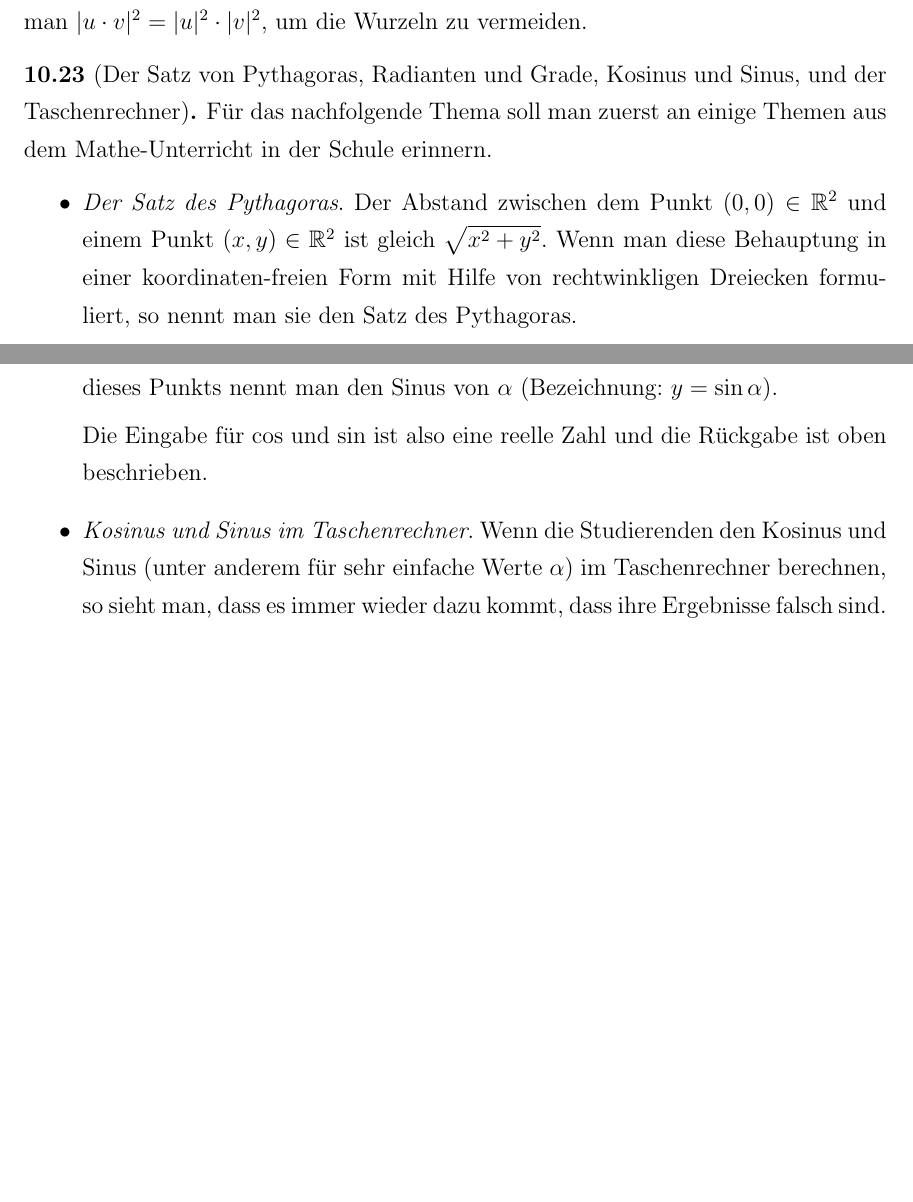
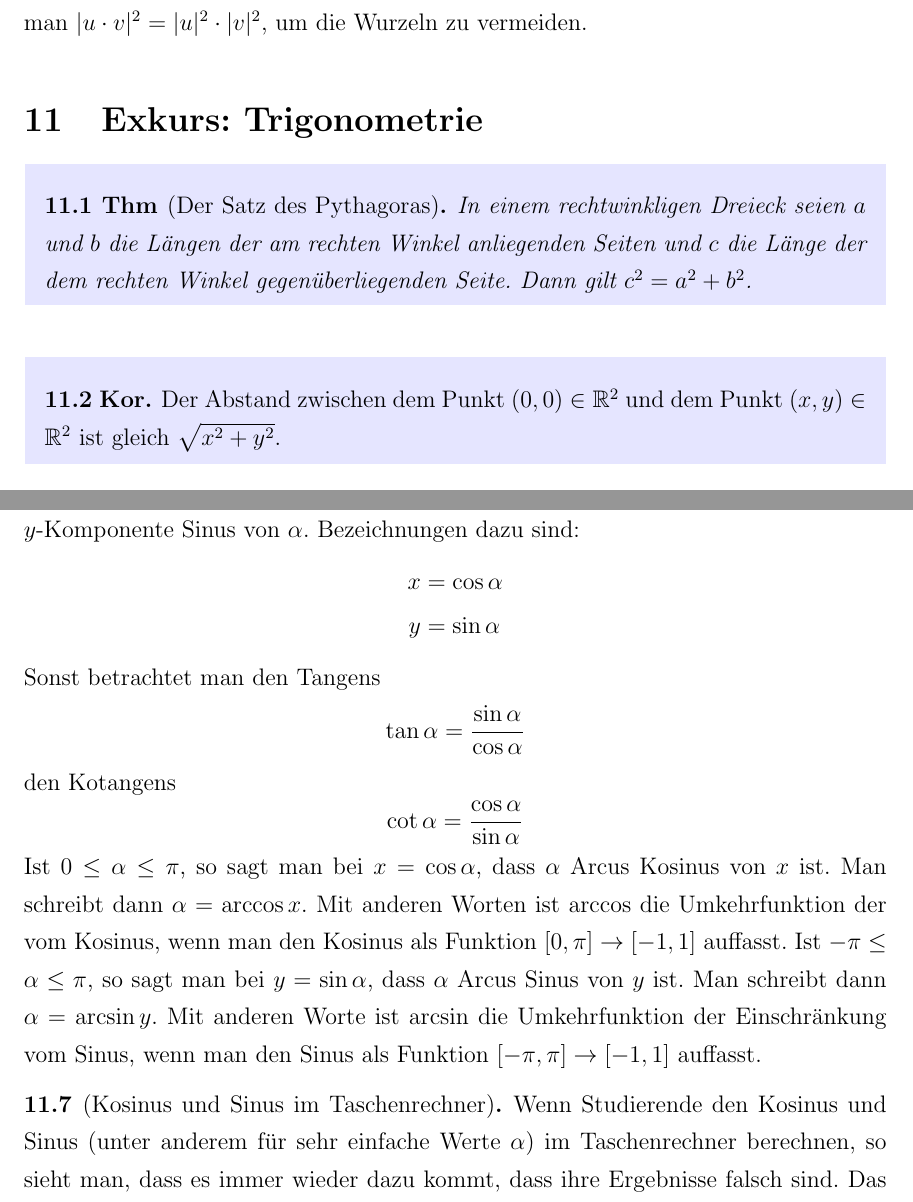
Before and after one commit to gaverkov/it1_diskrete_mathematik, a LaTeX book (it1.tex, which reads kapitel1.tex): two parts of pages 34 and 35 of 54 before the commit and two parts of pages 34 and 36 of 55 after it, joined at a grey line, cut so that both start at the same text, the shorter picture padded with empty space. Compiled offline with pdfLaTeX.

Commit message:
Trigonometrie update

```diff
--- a/kapitel1.tex
+++ b/kapitel1.tex
@@ -1063,12 +1063,12 @@ Ist $z = x  + y \iu$ mit $x, y \in \R$ so führen, wir den Realteil von $z$ als
 	Zeigen Sie $|u \cdot v| = |u| \cdot |v|$ für alle $u, v \in \C$. \textbf{Hinweis:} Am besten zeigt man $|u \cdot v|^2 = |u|^2  \cdot |v|^2$, um die Wurzeln zu vermeiden.
 \end{aufg}
 
-\begin{bem}[Der Satz von Pythagoras, Radianten und Grade, Kosinus und Sinus, und der  Taschenrechner]
-	Für das nachfolgende Thema soll man zuerst an einige Themen aus dem Mathe-Unterricht in der Schule erinnern.
-	\begin{itemize}
-		\item \emph{Der Satz des Pythagoras}. Der Abstand zwischen dem Punkt $(0,0) \in \R^2$ und einem Punkt $(x,y) \in \R^2$ ist gleich $\sqrt{x^2 + y^2}$. Wenn man diese Behauptung in einer koordinaten-freien Form mit Hilfe von rechtwinkligen Dreiecken formuliert, so nennt man sie den Satz des Pythagoras.
-		\item \emph{Radianten und Grade.} Im alten Babylonien dachte man, das Jahr wäre 360 Jahre lang (das stimmt nicht, wie wir jetzt wessen). Daher teilte man den Jahreskreis in 360 Teile auf, die den Tagen entsprechen. Ein Grad steht daher für einen Tag im babylonischen Jahreskreis. Das zeigt, dass die Herkunft der Messung der Winkel in Graden nicht mathematisch ist. Sie ist anthropologisch: sie hängt mit dem Planeten Erde zusammen, auf dem wir uns befinden, und mit den Babylonier:innen, die bei der Bestimmung der Anzahl der Tage im Jahr sich ein Wenig verschätzten. Dennoch hat sich die Messung mit 360 Graden für den vollen Winkeln bis jetzt erhalten. Das liegt vielleicht daran, dass einige für uns interessante Winkel mit Graden durch eine ganze Zahl darstellbar sind ($90^\circ$, $60^\circ$, $30^\circ$). Die Messung mit Radianten ist eine dimensionslose Messung und sie ist intrinsisch mathematisch. Man nimmt einen Kreis mit dem Radius $1$ und misst Winkel durch die Längen der Bögen dieses Kreises. Dabei bezeichnet man die Länge einer Hälfte des Einheitskreises als $\pi$ und nennt die Zahl $\pi$ die Kreiszahl. Diese Zahl $\pi$ ist etwas größer als $3$ (das sieht man, wenn man in den Einheitskreis ein reguläres Sechseck einschreibt).
+\section{Exkurs: Trigonometrie}
 
-		Ein Grad ist nichts Anderes als $1^\circ := \frac{\pi}{180}= \frac{2\pi}{360}.$ Wenn man Winkel in Radianten misst, kann man etwa $1{.}2$ Radianten aber auch einfach nur $1{.}2$ sagen, denn die Einheit Radiant ist dimensionslos.
+\begin{thm}[Der Satz des Pythagoras]
+	In einem rechtwinkligen Dreieck seien $a$ und $b$ die Längen der am rechten Winkel anliegenden Seiten und $c$ die Länge der dem rechten Winkel gegenüberliegenden Seite. Dann gilt $c^2 = a^2 + b^2$.
+\end{thm}
 
-		An sich gibt es an der Messung der Winkel mit Graden nichts Falsches. Dieser Kommentar dient einfach nur dazu, darauf hinzuweisen, dass die Zahlen wie $360$ und $180$ in Bezug auf die Winkelmessung keine mathematische sondern eine anthropologische Natur haben.
+\begin{kor} \label{kor:pythagoras}
+	Der Abstand zwischen dem Punkt $(0,0) \in \R^2$ und dem Punkt $(x,y) \in \R^2$ ist gleich $\sqrt{x^2 + y^2}$.
+\end{kor}
@@ -1075,2 +1078 @@ Ist $z = x  + y \iu$ mit $x, y \in \R$ so führen, wir den Realteil von $z$ als
 
-		\item \emph{Kosinus und Sinus.}  Man betrachte eine kreisförmige Radrennbahn mit Zentrum im Punkt $(0,0)$ vom Radius $1$. Diese Bahn ist nach dem Satz des Pythagoras durch die Gleichung $x^2 + y^2 = 1$ beschrieben. Nun legen wir den Punkt $(1,0)$ dieser Bahn als den Startpunkt fest. Von diesem Punkt aus kann man nun Strecken einer beliebigen Länge zurücklegen. Wie lang die Strecke ist und ob man sich im Gegenuhrzeiger oder im Uhrzeigersinn bewegt wird durch eine Zahl $\alpha \in \R$ notiert. Der Betrag von $\alpha$ gibt die Länge der Strecke an, die man zurücklegen will. Das Vorzeichen von $\alpha$ gibt an, ob man sich im Gegenuhrzeigersinn oder im Uhrzeigersinn bewegt (bei einem positiven Vorzeichen - im Gegenuhrzeigersinn und bei einem negativen Vorzeichen - im Uhrzeigersinn). Für jedes $\alpha \in \R$ erhält man einen Punkt $(x,y)$, in dem man sich nach dem Zurücklegen der vorgegebenen Strecke in die vorgegebene Richtung landet. Die $x$-Komponente dieses Punkts nennt man den Kosinus von $\alpha$ (Bezeichnung: $x = \cos \alpha$) und die $y$-Komponente dieses Punkts nennt man den Sinus von $\alpha$ (Bezeichnung: $y = \sin \alpha$).
@@ -1077,4 +1082 @@ Ist $z = x  + y \iu$ mit $x, y \in \R$ so führen, wir den Realteil von $z$ als
 
-		Die Eingabe für $\cos$ und $\sin$ ist also eine reelle Zahl und die Rückgabe ist oben beschrieben.
-		\item \emph{Kosinus und Sinus im Taschenrechner}. Wenn die Studierenden den Kosinus und Sinus (unter anderem für sehr einfache Werte $\alpha$) im Taschenrechner berechnen, so sieht man, dass es immer wieder dazu kommt, dass ihre Ergebnisse falsch sind. Das liegt daran, dass man in vielen Taschenrechnern eine Umschaltung zwischen Grad und Radianten hat. Ist der Taschenrechner auf Radianten eingestellt, so berechnet er die eigentlichen  Kosinus und Sinus, wie sie in Mathematik (und in den meisten Programmiersprachen) zu finden sind. Ist der Taschenrechner auf Grade eingestellt, so berechnet er die Funktionen $t \mapsto \cos( \frac{\pi}{180}t)$ und $t \mapsto \sin( \frac{\pi}{180})t$ an der Stelle von $\cos$ und $\sin$. Übrigens: in Excel wird die Funktion $t \mapsto \frac{\pi}{180} t$, die oben in $\cos$ und $\sin$ eingesetzt wurde, das Bogenmaß von $t$ genannt.
-		\item Die vielen Formeln, die man für den Kosinus und Sinus und andere trigonometrische Funktionen hat, lassen sich im Rahmen der linearen Algebra (IT-3) viel besser verstehen.
@@ -1082,0 +1104,20 @@ Ist $z = x  + y \iu$ mit $x, y \in \R$ so führen, wir den Realteil von $z$ als
+ Man betrachte eine kreisförmige Radrennbahn mit Zentrum im Punkt $(0,0)$ vom Radius $1$. Diese Bahn ist nach dem Satz des Pythagoras durch die Gleichung $x^2 + y^2 = 1$ beschrieben. Nun legen wir den Punkt $(1,0)$ dieser Bahn als den Startpunkt fest. Von diesem Punkt aus kann man nun Strecken einer beliebigen Länge zurücklegen. Wie lang die Strecke ist und ob man sich im Gegenuhrzeiger oder im Uhrzeigersinn bewegt wird durch eine Zahl $\alpha \in \R$ notiert. Der Betrag von $\alpha$ gibt die Länge der Strecke an, die man zurücklegen will. Das Vorzeichen von $\alpha$ gibt an, ob man sich im Gegenuhrzeigersinn oder im Uhrzeigersinn bewegt: bei einem positiven Vorzeichen - im Gegenuhrzeigersinn und bei einem negativen Vorzeichen - im Uhrzeigersinn. Für jedes $\alpha \in \R$ erhält man einen Punkt $(x,y)$, in dem man sich nach dem Zurücklegen der vorgegebenen Strecke in die vorgegebene Richtung landet. Die $x$-Komponente dieses Punkts nennt man den Kosinus von $\alpha$ und die $y$-Komponente Sinus von $\alpha$. Bezeichnungen dazu sind:
+ \begin{align*}
+ 	x & = \cos \alpha
+ 	\\ y & = \sin \alpha
+ \end{align*}
+Sonst betrachtet man den Tangens
+\[
+	\tan \alpha = \frac{\sin \alpha}{\cos \alpha}
+\]
+ den Kotangens
+ \[
+ 	\cot \alpha = \frac{\cos \alpha}{\sin \alpha}
+ \]
+ Ist $0 \le \alpha \le \pi$, so sagt man bei $x =\cos \alpha$, dass $\alpha$ Arcus Kosinus von $x$ ist. Man schreibt dann $\alpha = \arccos x$. Mit anderen Worten ist $\arccos$ die Umkehrfunktion der vom Kosinus, wenn man den Kosinus als Funktion $[0,\pi] \to [-1,1]$ auffasst.
+ Ist $-\pi \le \alpha \le \pi$, so sagt man bei $y = \sin \alpha$, dass $\alpha$ Arcus Sinus von $y$ ist. Man schreibt dann
+ $\alpha = \arcsin y$. Mit anderen Worte ist $\arcsin$ die Umkehrfunktion der Einschränkung vom Sinus, wenn man den Sinus als Funktion $[-\pi,\pi] \to [-1,1]$ auffasst.
+\end{bem}
+
+\begin{bem}[Kosinus und Sinus im Taschenrechner] Wenn Studierende den Kosinus und Sinus (unter anderem für sehr einfache Werte $\alpha$) im Taschenrechner berechnen, so sieht man, dass es immer wieder dazu kommt, dass ihre Ergebnisse falsch sind. Das liegt daran, dass man in vielen Taschenrechnern eine Umschaltung zwischen Grad und Radianten hat. Ist der Taschenrechner auf Radianten eingestellt, so berechnet er die eigentlichen  Kosinus und Sinus, wie sie in Mathematik (und in den meisten Programmiersprachen) zu finden sind. Ist der Taschenrechner auf Grade eingestellt, so berechnet er die Funktionen $t \mapsto \cos( \frac{\pi}{180}t)$ und $t \mapsto \sin( \frac{\pi}{180})t$ an der Stelle von $\cos$ und $\sin$. Übrigens: in Excel wird die Funktion $t \mapsto \frac{\pi}{180} t$, die oben in $\cos$ und $\sin$ eingesetzt wurde, das Bogenmaß von $t$ genannt.
+\end{bem}
```
Also changed, not shown: kapitel1.tex (33 more changed lines).
